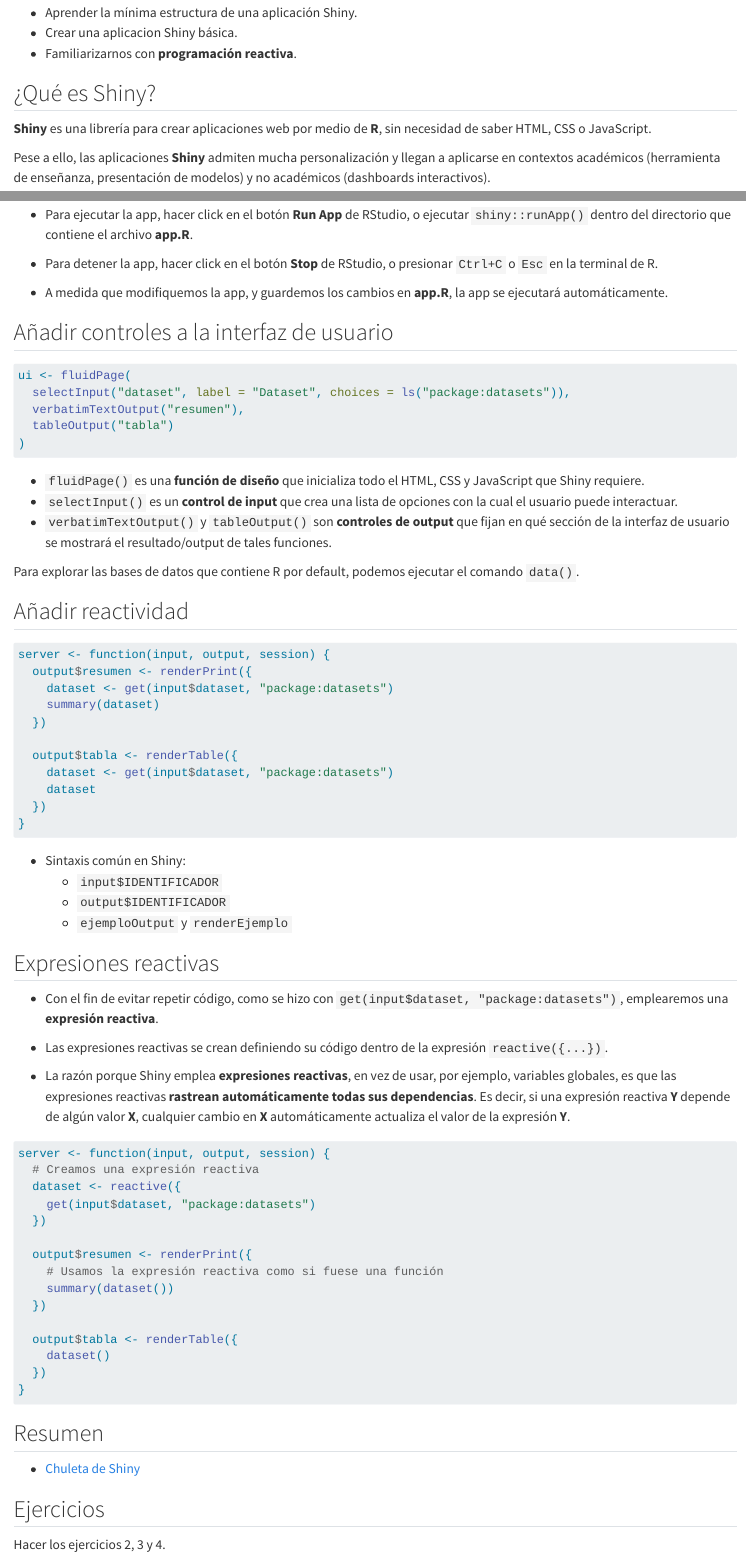
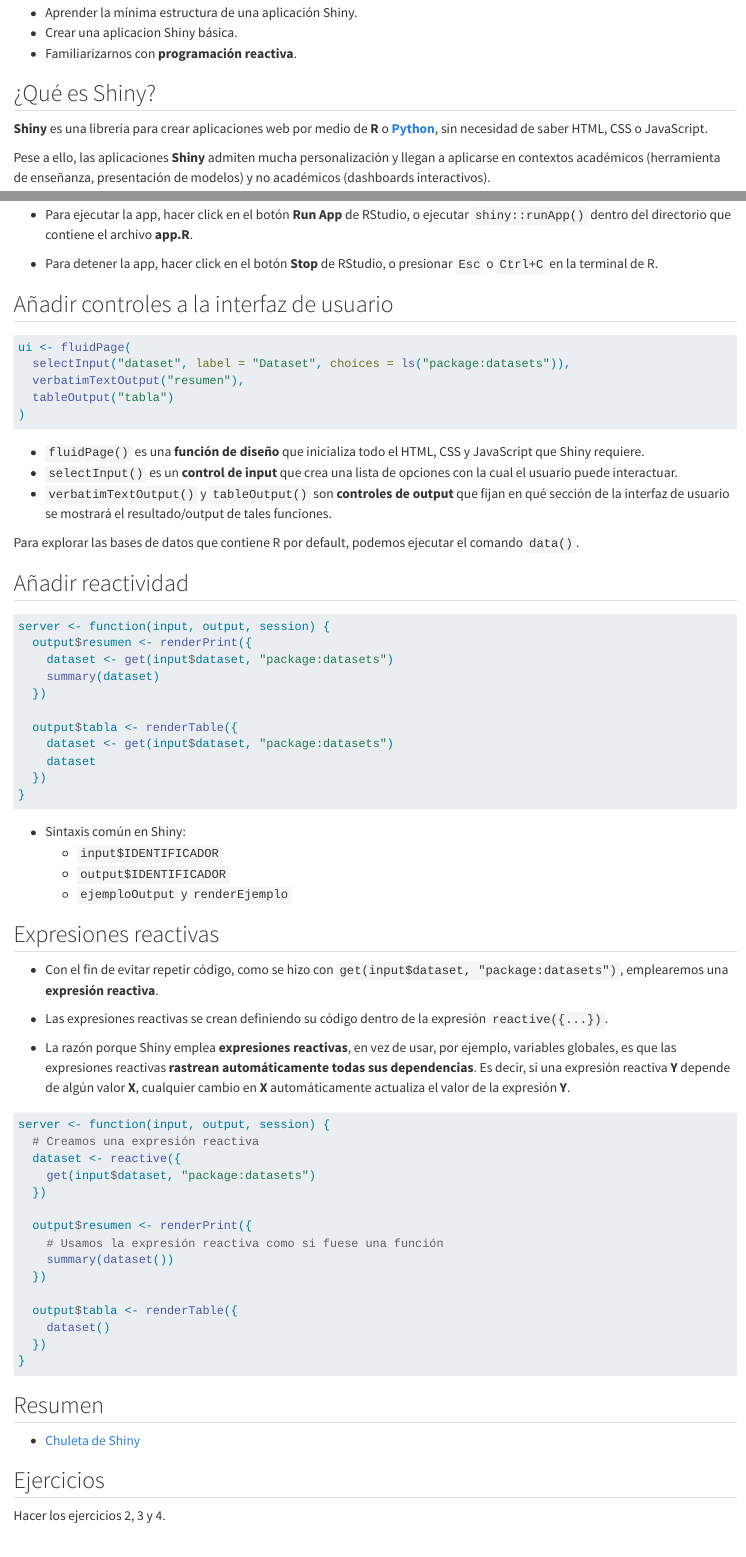
Before and after one commit to lucio-cornejo/Mastering-Shiny_Book-Club, a Quarto document (chapter_01.qmd): the page in a window 1100 px wide, from 100 px down, and a second part further down, joined at a grey line. Rendered offline with R 4.5, knitr and Pandoc in place of Quarto, with nearby package versions.

Commit message:
standard update

```diff
--- a/chapter_01.qmd
+++ b/chapter_01.qmd
@@ -9,7 +9,8 @@ Objetivos:
 ## ¿Qué es Shiny?
 
 **Shiny** es una librería para crear aplicaciones web
-por medio de **R**, sin necesidad de saber HTML, CSS o JavaScript.
+por medio de **R** o [**Python**](https://shiny.rstudio.com/py/),
+sin necesidad de saber HTML, CSS o JavaScript.
 
 Pese a ello, las aplicaciones **Shiny** admiten mucha personalización
 y llegan a aplicarse en contextos académicos (herramienta de enseñanza,
@@ -63,10 +63,7 @@ shinyApp(ui, server)
 o ejecutar `shiny::runApp()` dentro del directorio que contiene el archivo **app.R**.
 
 - Para detener la app, hacer click en el botón **Stop** de RStudio,
-o presionar `Ctrl+C` o `Esc` en la terminal de R.
-
-- A medida que modifiquemos la app, y guardemos los cambios en **app.R**,
-la app se ejecutará automáticamente.
+o presionar `Esc` o `Ctrl+C` en la terminal de R.
 
 ## Añadir controles a la interfaz de usuario
 
```
Also changed, not shown: _quarto.yml (+4 -0 lines), chapter_02.qmd (+1 -1 lines), docs/search.json, chapter_01.qmd (4 more changed lines), 4 other files.
